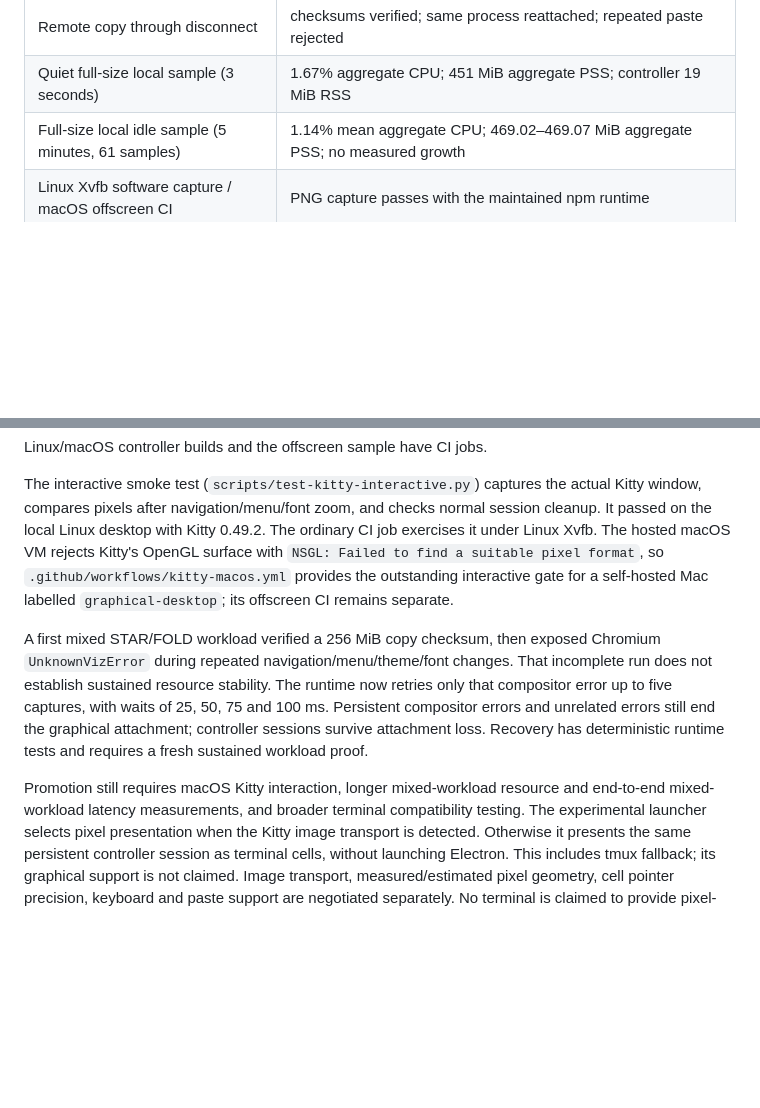
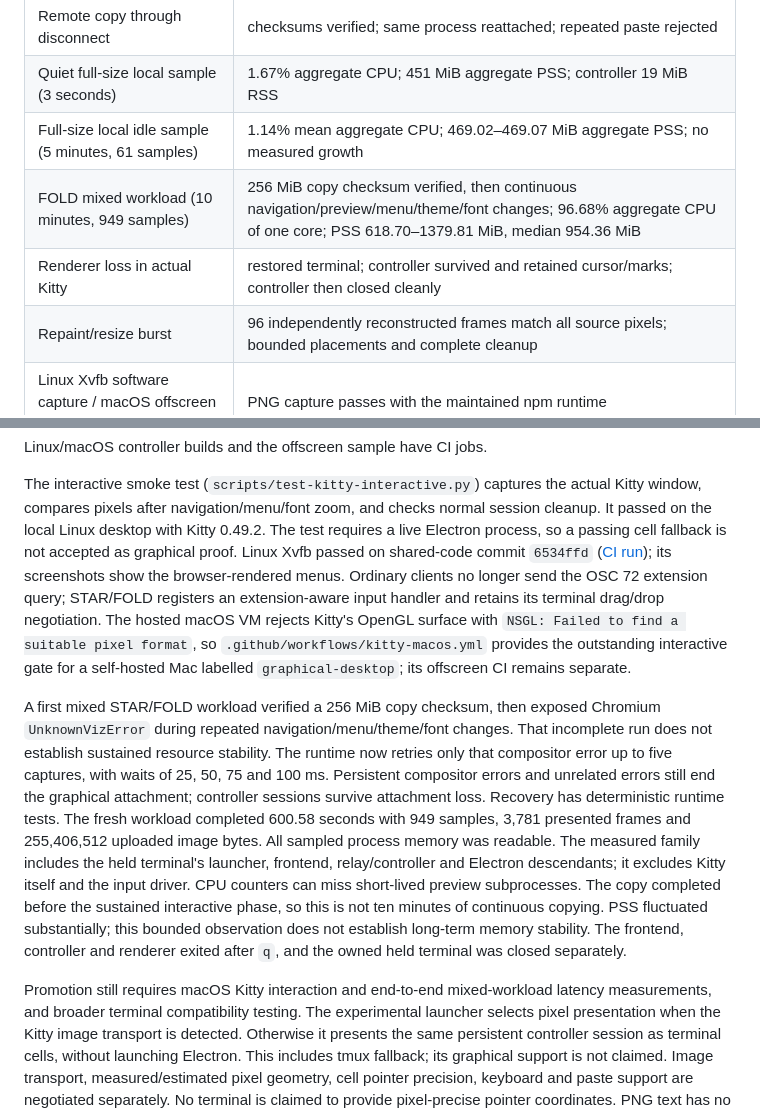
Before and after one commit to bstar/starkit, a Markdown page: docs/terminal-graphics.md, 2 parts joined by grey strips. GitHub-like rendering; blank space fills up the shorter version.

Commit message:
Record sustained workload and real renderer loss evidence

```diff
--- a/docs/terminal-graphics.md
+++ b/docs/terminal-graphics.md
@@ -260,6 +260,9 @@ Measured on the Linux development machine; these are observations, not guarantee
 | Remote copy through disconnect | checksums verified; same process reattached; repeated paste rejected |
 | Quiet full-size local sample (3 seconds) | 1.67% aggregate CPU; 451 MiB aggregate PSS; controller 19 MiB RSS |
 | Full-size local idle sample (5 minutes, 61 samples) | 1.14% mean aggregate CPU; 469.02–469.07 MiB aggregate PSS; no measured growth |
+| FOLD mixed workload (10 minutes, 949 samples) | 256 MiB copy checksum verified, then continuous navigation/preview/menu/theme/font changes; 96.68% aggregate CPU of one core; PSS 618.70–1379.81 MiB, median 954.36 MiB |
+| Renderer loss in actual Kitty | restored terminal; controller survived and retained cursor/marks; controller then closed cleanly |
+| Repaint/resize burst | 96 independently reconstructed frames match all source pixels; bounded placements and complete cleanup |
 | Linux Xvfb software capture / macOS offscreen CI | PNG capture passes with the maintained npm runtime |
 | Real Kitty local presentation | graphical file view rendered in the existing terminal; no visible Electron window |
 | Ghostty 1.3.1 Linux | graphical view, actions menu, keyboard input, session reattachment and font zoom; X11/software Mesa test |
@@ -277,7 +280,12 @@ Linux/macOS controller builds and the offscreen sample have CI jobs.
 The interactive smoke test (`scripts/test-kitty-interactive.py`) captures the
 actual Kitty window, compares pixels after navigation/menu/font zoom, and checks
 normal session cleanup. It passed on the local Linux desktop with Kitty 0.49.2.
-The ordinary CI job exercises it under Linux Xvfb. The hosted macOS VM rejects
+The test requires a live Electron process, so a passing cell fallback is not
+accepted as graphical proof. Linux Xvfb passed on shared-code commit `6534ffd`
+([CI run](https://github.com/bstar/starkit/actions/runs/36934302120)); its screenshots
+show the browser-rendered menus. Ordinary clients no longer send the OSC 72
+extension query; STAR/FOLD registers an extension-aware input handler and retains
+its terminal drag/drop negotiation. The hosted macOS VM rejects
 Kitty's OpenGL surface with `NSGL: Failed to find a suitable pixel format`, so
 `.github/workflows/kitty-macos.yml` provides the outstanding interactive gate for
 a self-hosted Mac labelled `graphical-desktop`; its offscreen CI remains separate.
@@ -288,10 +296,18 @@ That incomplete run does not establish sustained resource stability. The runtime
 now retries only that compositor error up to five captures, with waits of 25,
 50, 75 and 100 ms. Persistent compositor errors and unrelated errors still end
 the graphical attachment; controller sessions survive attachment loss. Recovery
-has deterministic runtime tests and requires a fresh sustained workload proof.
+has deterministic runtime tests. The fresh workload completed 600.58 seconds
+with 949 samples, 3,781 presented frames and 255,406,512 uploaded image bytes.
+All sampled process memory was readable. The measured family includes the held
+terminal's launcher, frontend, relay/controller and Electron descendants; it
+excludes Kitty itself and the input driver. CPU counters can miss short-lived
+preview subprocesses. The copy completed before the sustained interactive phase,
+so this is not ten minutes of continuous copying. PSS fluctuated substantially;
+this bounded observation does not establish long-term memory stability. The
+frontend, controller and renderer exited after `q`, and the owned held terminal
+was closed separately.
 
-Promotion
-still requires macOS Kitty interaction, longer mixed-workload resource and end-to-end
+Promotion still requires macOS Kitty interaction and end-to-end
 mixed-workload latency measurements, and broader terminal compatibility testing. The
 experimental launcher selects pixel presentation when the Kitty image transport
 is detected. Otherwise it presents the same persistent controller session as
```
